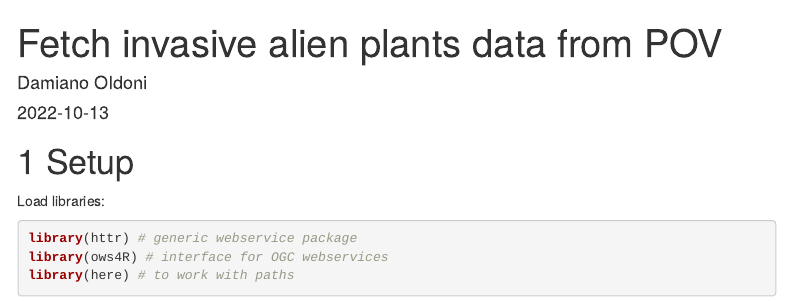
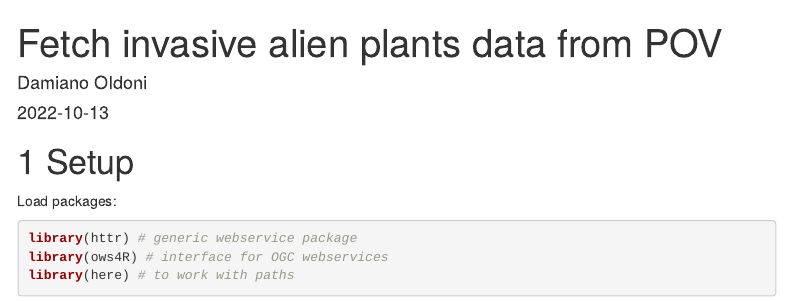
Before and after one commit to riparias/pov-fishes-occurrences, an R Markdown document (src/fetch_data.Rmd): the page in a window 1100 px wide, from its top. Rendered offline with R 4.5, knitr and Pandoc, with nearby package versions; some code elsewhere in the file could not run offline; menus at the side of the page are left out.

Commit message:
Use packages instead of libraries

````diff
--- a/src/fetch_data.Rmd
+++ b/src/fetch_data.Rmd
@@ -18,7 +18,7 @@ output:
 knitr::opts_chunk$set(echo = TRUE, warning = TRUE, message = TRUE)
 ```
 
-Load libraries:
+Load packages:
 
 ```{r}
 library(httr) # generic webservice package
````
